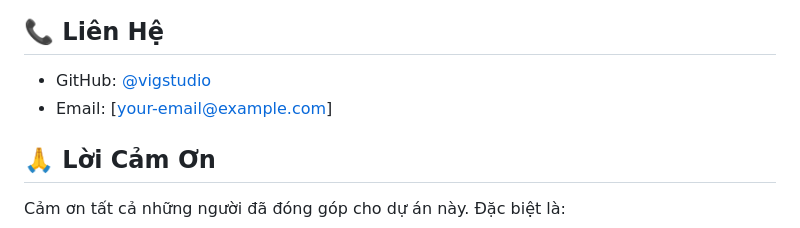
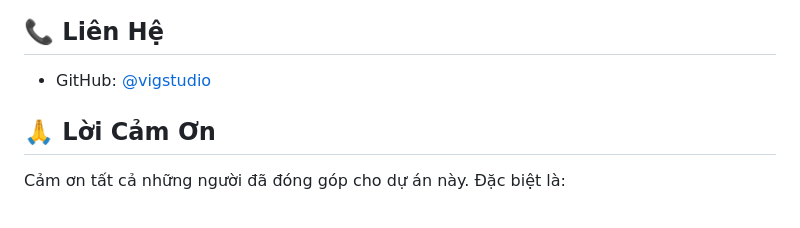
Before and after one commit to vigstudio/smv-nihongo, a Markdown page: README.md, the part around the change. Drawn GitHub-style.

```diff
--- a/README.md
+++ b/README.md
@@ -92,7 +92,6 @@ Dự án này được phát hành dưới giấy phép MIT. Xem file `LICENSE`
 ## 📞 Liên Hệ
 
 - GitHub: [@vigstudio](https://github.com/vigstudio)
-- Email: [your-email@example.com]
 
 ## 🙏 Lời Cảm Ơn
 
```
